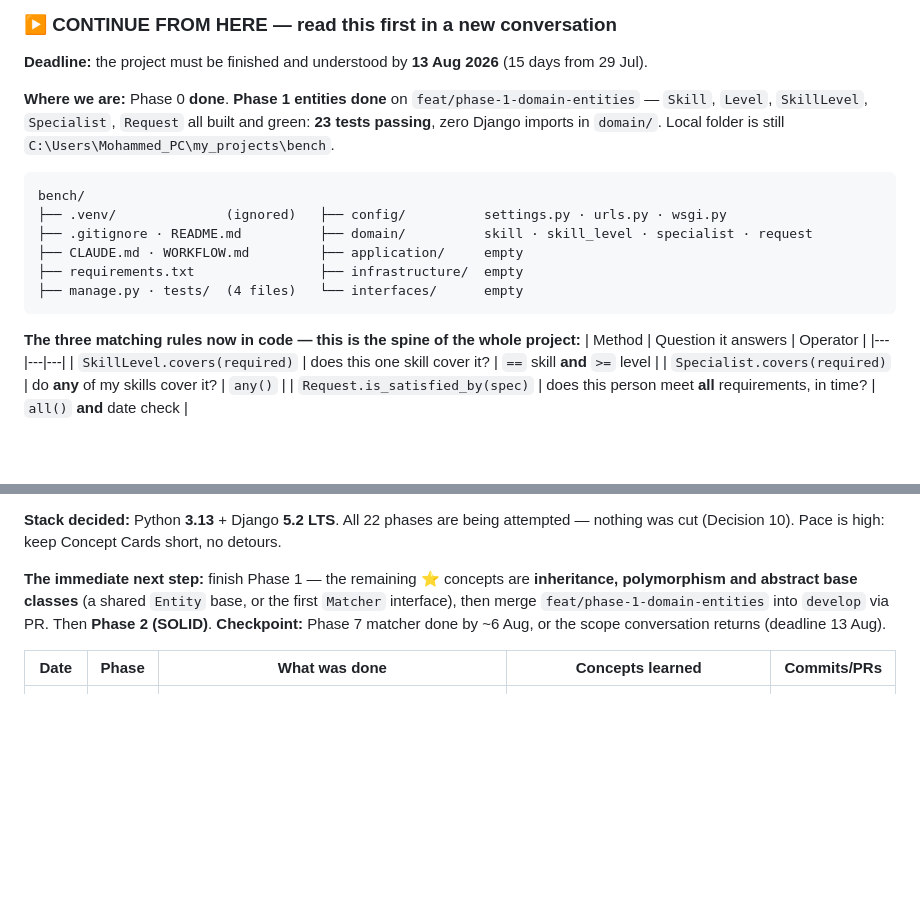
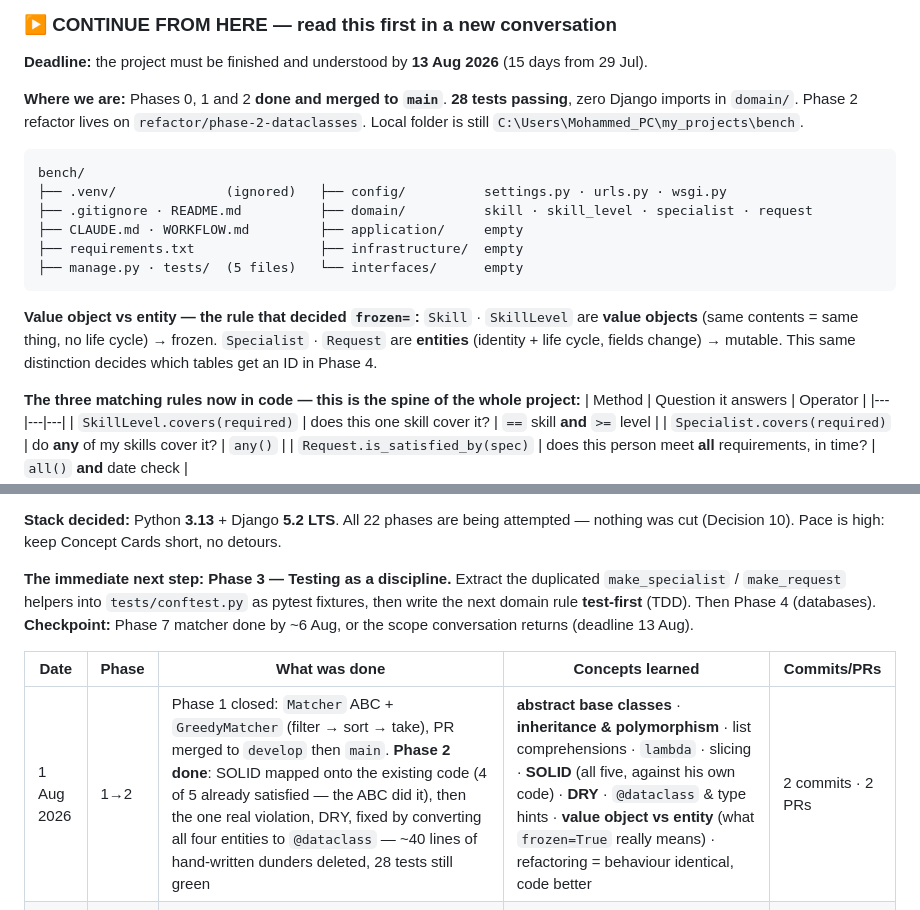
Before and after one commit to Shakarneh/BenchFlow, a Markdown page: CLAUDE.md, 2 parts joined by grey strips. Drawn GitHub-style; blank space fills up the shorter version.

Commit message:
Record Phase 2 completion and the value-object vs entity rule

````diff
--- a/CLAUDE.md
+++ b/CLAUDE.md
@@ -437,9 +437,9 @@ A phase is done when **all** of these are true:
 
 **Deadline:** the project must be finished and understood by **13 Aug 2026** (15 days from 29 Jul).
 
-**Where we are:** Phase 0 **done**. **Phase 1 entities done** on `feat/phase-1-domain-entities` —
-`Skill`, `Level`, `SkillLevel`, `Specialist`, `Request` all built and green: **23 tests passing**,
-zero Django imports in `domain/`. Local folder is still `C:\Users\Mohammed_PC\my_projects\bench`.
+**Where we are:** Phases 0, 1 and 2 **done and merged to `main`**. **28 tests passing**, zero
+Django imports in `domain/`. Phase 2 refactor lives on `refactor/phase-2-dataclasses`.
+Local folder is still `C:\Users\Mohammed_PC\my_projects\bench`.
 
 ```
 bench/
@@ -447,8 +447,13 @@ bench/
 ├── .gitignore · README.md          ├── domain/          skill · skill_level · specialist · request
 ├── CLAUDE.md · WORKFLOW.md         ├── application/     empty
 ├── requirements.txt                ├── infrastructure/  empty
-├── manage.py · tests/  (4 files)   └── interfaces/      empty
+├── manage.py · tests/  (5 files)   └── interfaces/      empty
 ```
+
+**Value object vs entity — the rule that decided `frozen=`:**
+`Skill` · `SkillLevel` are **value objects** (same contents = same thing, no life cycle) → frozen.
+`Specialist` · `Request` are **entities** (identity + life cycle, fields change) → mutable.
+This same distinction decides which tables get an ID in Phase 4.
 
 **The three matching rules now in code — this is the spine of the whole project:**
 | Method | Question it answers | Operator |
@@ -476,13 +481,14 @@ Grand Walkthrough of the whole codebase.
 **Stack decided:** Python **3.13** + Django **5.2 LTS**. All 22 phases are being attempted — nothing
 was cut (Decision 10). Pace is high: keep Concept Cards short, no detours.
 
-**The immediate next step:** finish Phase 1 — the remaining ⭐ concepts are **inheritance,
-polymorphism and abstract base classes** (a shared `Entity` base, or the first `Matcher` interface),
-then merge `feat/phase-1-domain-entities` into `develop` via PR. Then **Phase 2 (SOLID)**.
+**The immediate next step:** **Phase 3 — Testing as a discipline.** Extract the duplicated
+`make_specialist` / `make_request` helpers into `tests/conftest.py` as pytest fixtures, then write
+the next domain rule **test-first** (TDD). Then Phase 4 (databases).
 **Checkpoint:** Phase 7 matcher done by ~6 Aug, or the scope conversation returns (deadline 13 Aug).
 
 | Date | Phase | What was done | Concepts learned | Commits/PRs |
 |---|---|---|---|---|
+| 1 Aug 2026 | 1→2 | Phase 1 closed: `Matcher` ABC + `GreedyMatcher` (filter → sort → take), PR merged to `develop` then `main`. **Phase 2 done**: SOLID mapped onto the existing code (4 of 5 already satisfied — the ABC did it), then the one real violation, DRY, fixed by converting all four entities to `@dataclass` — ~40 lines of hand-written dunders deleted, 28 tests still green | **abstract base classes** · **inheritance & polymorphism** · list comprehensions · `lambda` · slicing · **SOLID** (all five, against his own code) · **DRY** · `@dataclass` & type hints · **value object vs entity** (what `frozen=True` really means) · refactoring = behaviour identical, code better | 2 commits · 2 PRs |
 | 30 Jul 2026 | 1 | **Mode v2 adopted** after the AI-era strategy talk (three speeches analysed; verdict: plan content right, delivery too slow). Built `Level` · `SkillLevel.covers()` · `Specialist.covers()` · `Request.is_satisfied_by()` — Mohammed typed all three matching rules, Claude wrote the rest and the 23 tests. First real debugging session: three hand-typed bugs cornered by tests | enums & IntEnum · why enums start at 1 (falsy zero) · **composition vs inheritance** (has-a vs is-a) · **`Decimal` vs float for money** (and why to build it from a string) · `any()` vs `all()` · short-circuit evaluation · tests as the trust mechanism for code you didn't write | 3 commits |
 | 29 Jul 2026 | 0→1 | Phase 0 closed: README · smoke test · `develop` branch · Git Flow kept. Phase 1 opened on `feat/phase-1-domain-entities`: `Skill` with `__repr__`/`__eq__`/`__hash__` + 4 tests, pushed. Smoke test later removed as superseded | classes & objects · `__init__`/`self` · dunder methods · value vs identity equality · the eq⇒hash invariant · `NotImplemented` vs `NotImplementedError` · REPL workflow · branching model · `git rm` | 6 commits |
 | 29 Jul 2026 | 0 | Installed Python 3.13.14 alongside 3.14. Created `.venv` + `.gitignore`. Installed Django 5.2.16 + pytest, pinned in `requirements.txt`. `startproject config .` (dot layout, `config/` naming). Created the four layer folders as empty packages. `runserver` works | **virtual environments** (and that `.venv` never travels — `requirements.txt` does) · dependency pinning · semantic versioning · **Django** & batteries-included · `__init__.py` makes a folder a package · why `config/` beats a nested same-name folder | 4 commits |
````
